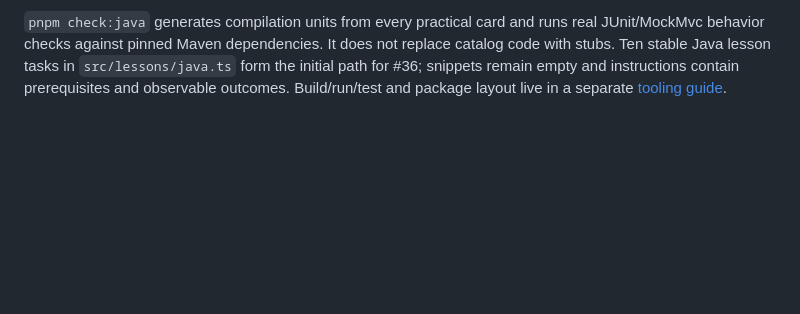
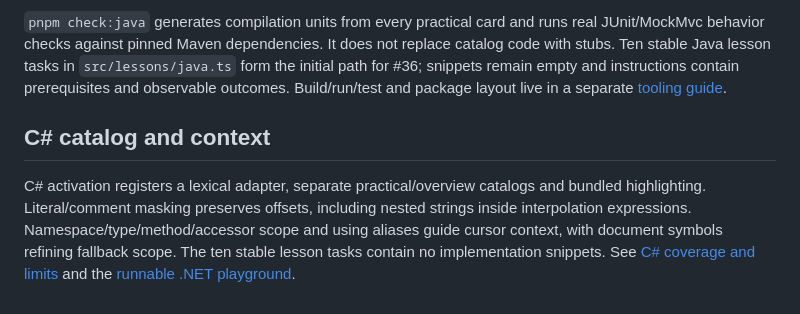
Before and after one commit to sbracegirdle/syntaxiser, a Markdown page: docs/how-it-works.md, the part around the change. GitHub-like rendering; blank space fills up the shorter version.

```diff
--- a/docs/how-it-works.md
+++ b/docs/how-it-works.md
@@ -184,3 +184,7 @@ Stable built-in lesson IDs preserve existing progress. The expanded task catalog
 Java activation registers its lexical adapter, separate practical/overview catalogs and bundled highlighting grammar. The adapter preserves source offsets while hiding comments, literals and text blocks, infers brace scope during incomplete edits and uses VS Code document symbols when available. Explicit imported type/static-member paths reinforce identifiers used on the current line. See [Java coverage and limitations](java-support.md) and the [runnable Java 21 playground](../playground/java/README.md).
 
 `pnpm check:java` generates compilation units from every practical card and runs real JUnit/MockMvc behavior checks against pinned Maven dependencies. It does not replace catalog code with stubs. Ten stable Java lesson tasks in `src/lessons/java.ts` form the initial path for #36; snippets remain empty and instructions contain prerequisites and observable outcomes. Build/run/test and package layout live in a separate [tooling guide](../playground/java/tooling.md).
+
+## C# catalog and context
+
+C# activation registers a lexical adapter, separate practical/overview catalogs and bundled highlighting. Literal/comment masking preserves offsets, including nested strings inside interpolation expressions. Namespace/type/method/accessor scope and using aliases guide cursor context, with document symbols refining fallback scope. The ten stable lesson tasks contain no implementation snippets. See [C# coverage and limits](csharp-support.md) and the [runnable .NET playground](../playground/csharp/README.md).
```
Also changed, not shown: README.md (+1 -1 lines), docs/lesson-library.md (+2 -2 lines).
